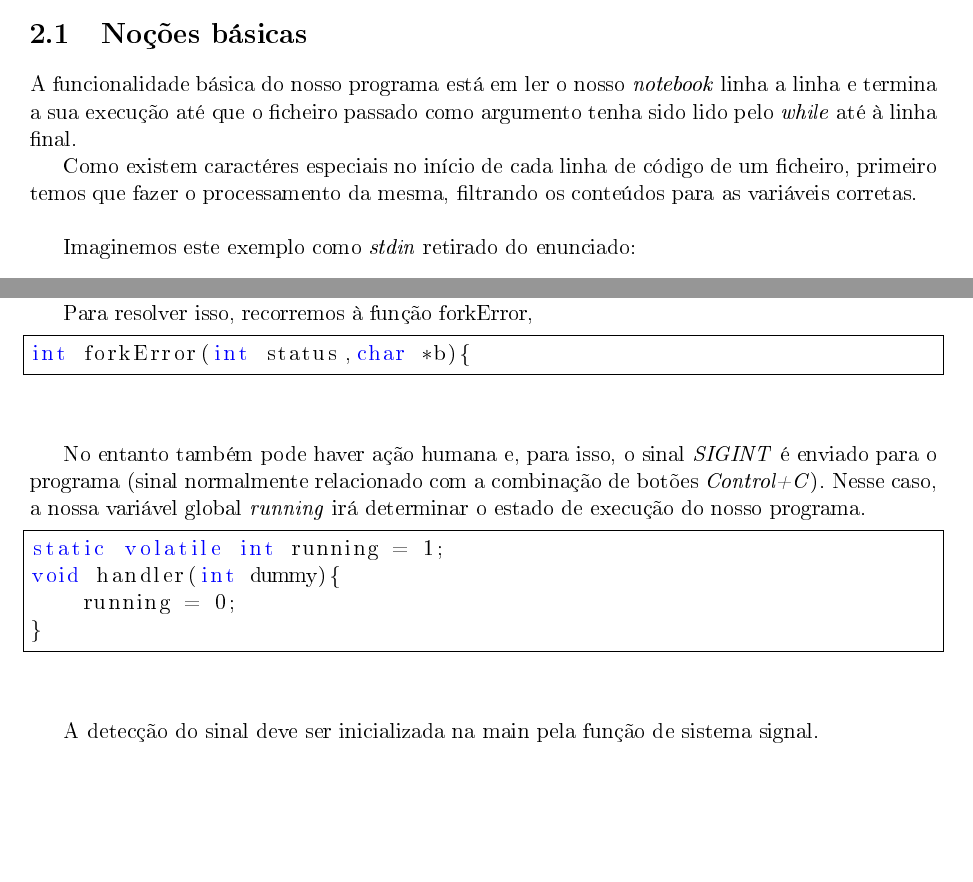
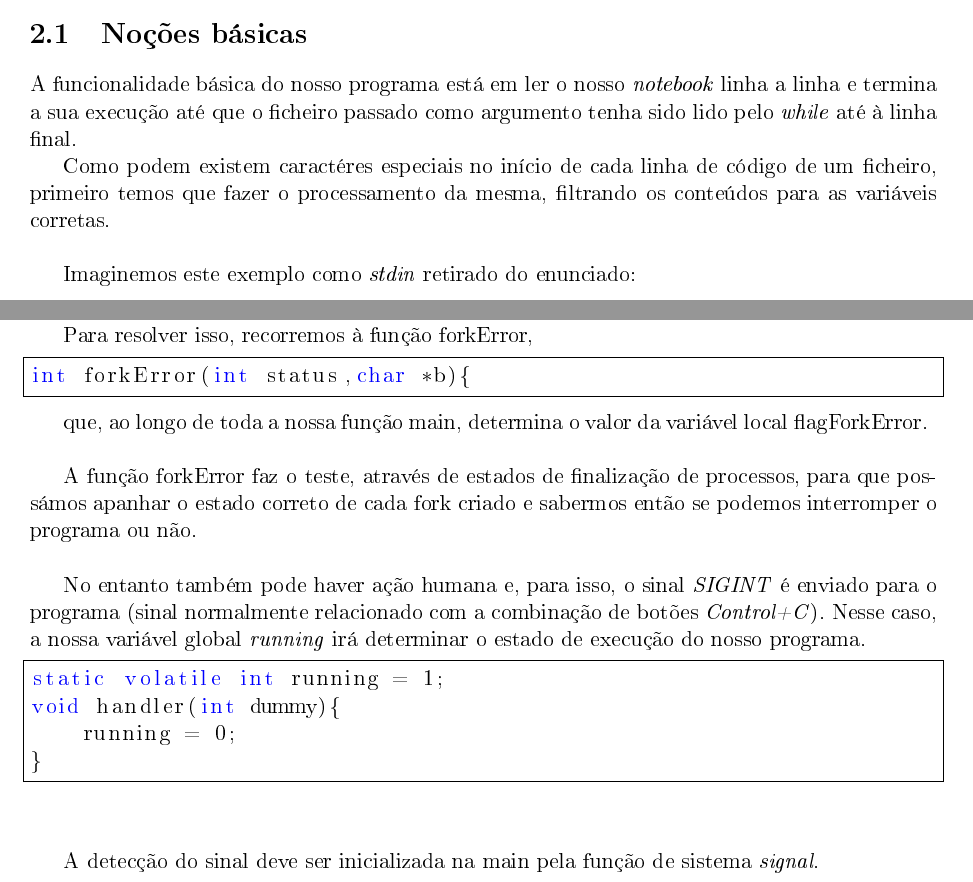
Before and after one commit to PedroDias92/trabalhoSO, a LaTeX document (relatorio/relatorio.tex): two parts of pages 4 and 6 of 8, joined at a grey line, cut so that both start at the same text, the shorter picture padded with empty space. The pictures show the PDF file relatorio/relatorio.pdf that the author committed with the source.

Commit message:
Progresso(2)

```diff
--- a/relatorio/relatorio.tex
+++ b/relatorio/relatorio.tex
@@ -48,7 +48,7 @@ Este relatório está dividido em várias secções que correspondem aos pontos
 
 A funcionalidade básica do nosso programa está em ler o nosso \textit{notebook} linha a linha e termina a sua execução até que o ficheiro passado como argumento tenha sido lido pelo \textit{while} até à linha final.
 
-Como existem caractéres especiais no início de cada linha de código de um ficheiro, primeiro temos que fazer o processamento da mesma, filtrando os conteúdos para as variáveis corretas.
+Como podem existem caractéres especiais no início de cada linha de código de um ficheiro, primeiro temos que fazer o processamento da mesma, filtrando os conteúdos para as variáveis corretas.
 ~\\
 
 Imaginemos este exemplo como \textit{stdin} retirado do enunciado:
@@ -119,12 +120,19 @@ Após isto tudo, usámos a função rename para relocarmos o ficheiro temporári
 \pagebreak
 \section{Detecção de erros / Interrupção}
 
+
+
 Uma das flags é usada para depuração de erros de qualquer fork criado. Se o fork retorna um \textit{status} diferente de sucesso, pode significar que a linha lida contém um comando errado.
 Neste caso, teriamos então de cancelar a execução do nosso \textit{notebook}.
 
 Para resolver isso, recorremos à função forkError,
 
 \lstinputlisting[breaklines=true, keywordstyle=\color{blue},frame=single,language=C, firstline=76, lastline=76]{notebook.c}
+
+que, ao longo de toda a nossa função main, determina o valor da variável local flagForkError.
+~\\
+
+A função forkError faz o teste, através de estados de finalização de processos, para que possámos apanhar o estado correto de cada fork criado e sabermos então se podemos interromper o programa ou não.
 ~\\
 
 No entanto também pode haver ação humana e, para isso, o sinal \textit{SIGINT} é enviado para o programa (sinal normalmente relacionado com a combinação de botões \textit{Control+C}).
```
Also changed, not shown: relatorio/relatorio.pdf, relatorio/relatorio.tex (4 more changed lines).
